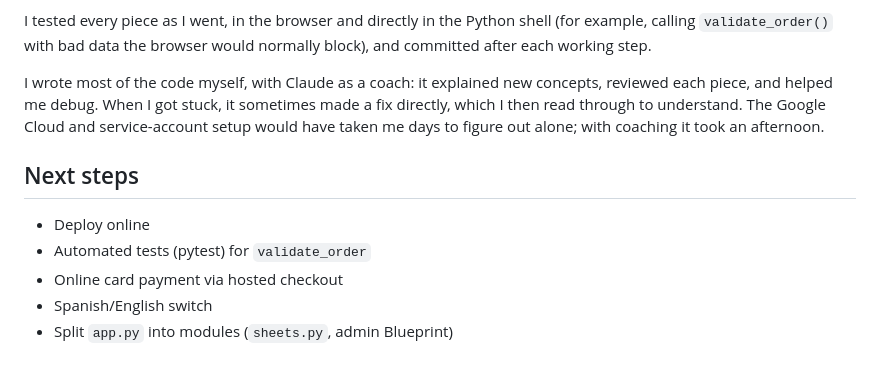
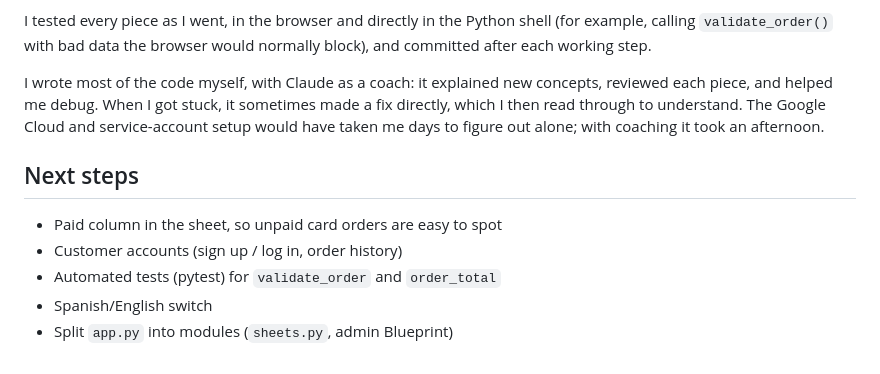
Before and after one commit to tsultan96/christmas-tree-orchard, a Markdown page: README.md, the part around one of its changes. Rendered like a GitHub page.

```diff
--- a/README.md
+++ b/README.md
@@ -77,12 +89,10 @@ I tested every piece as I went, in the browser and directly in the Python shell
 
 I wrote most of the code myself, with Claude as a coach: it explained new concepts, reviewed each piece, and helped me debug. When I got stuck, it sometimes made a fix directly, which I then read through to understand. The Google Cloud and service-account setup would have taken me days to figure out alone; with coaching it took an afternoon.
 
-
-
 ## Next steps
 
-- Deploy online
-- Automated tests (pytest) for `validate_order`
-- Online card payment via hosted checkout
+- Paid column in the sheet, so unpaid card orders are easy to spot
+- Customer accounts (sign up / log in, order history)
+- Automated tests (pytest) for `validate_order` and `order_total`
 - Spanish/English switch
 - Split `app.py` into modules (`sheets.py`, admin Blueprint)
```
Also changed, not shown: other parts of README.md (+17 -5 lines).
